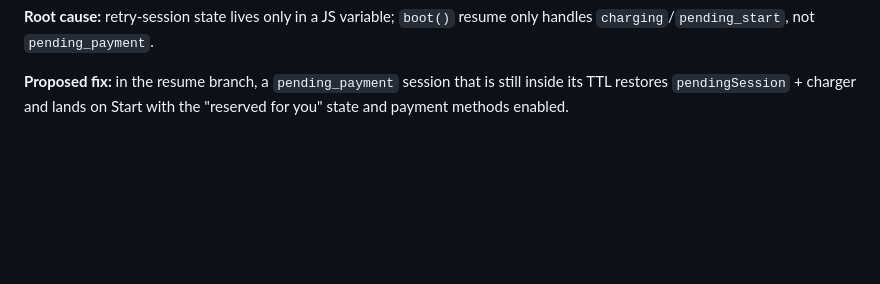
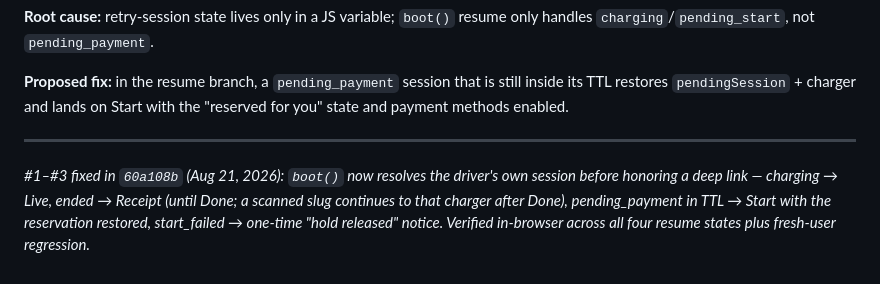
Before and after one commit to OrielJanMilan/payment_system, a Markdown page: ISSUES.md, the part around one of its changes. GitHub-like rendering; blank space fills up the shorter version.

Commit message:
Mark ISSUES #1-#3 fixed
Co-Authored-By: Claude Fable 5 <noreply@anthropic.com>

```diff
--- a/ISSUES.md
+++ b/ISSUES.md
@@ -81,3 +81,12 @@ resume only handles `charging`/`pending_start`, not `pending_payment`.
 **Proposed fix:** in the resume branch, a `pending_payment` session that is
 still inside its TTL restores `pendingSession` + charger and lands on Start
 with the "reserved for you" state and payment methods enabled.
+
+---
+
+*#1–#3 fixed in `60a108b` (Aug 21, 2026): `boot()` now resolves the driver's
+own session before honoring a deep link — charging → Live, ended → Receipt
+(until Done; a scanned slug continues to that charger after Done),
+pending_payment in TTL → Start with the reservation restored, start_failed →
+one-time "hold released" notice. Verified in-browser across all four resume
+states plus fresh-user regression.*
```
Also changed, not shown: other parts of ISSUES.md (+3 -3 lines).
